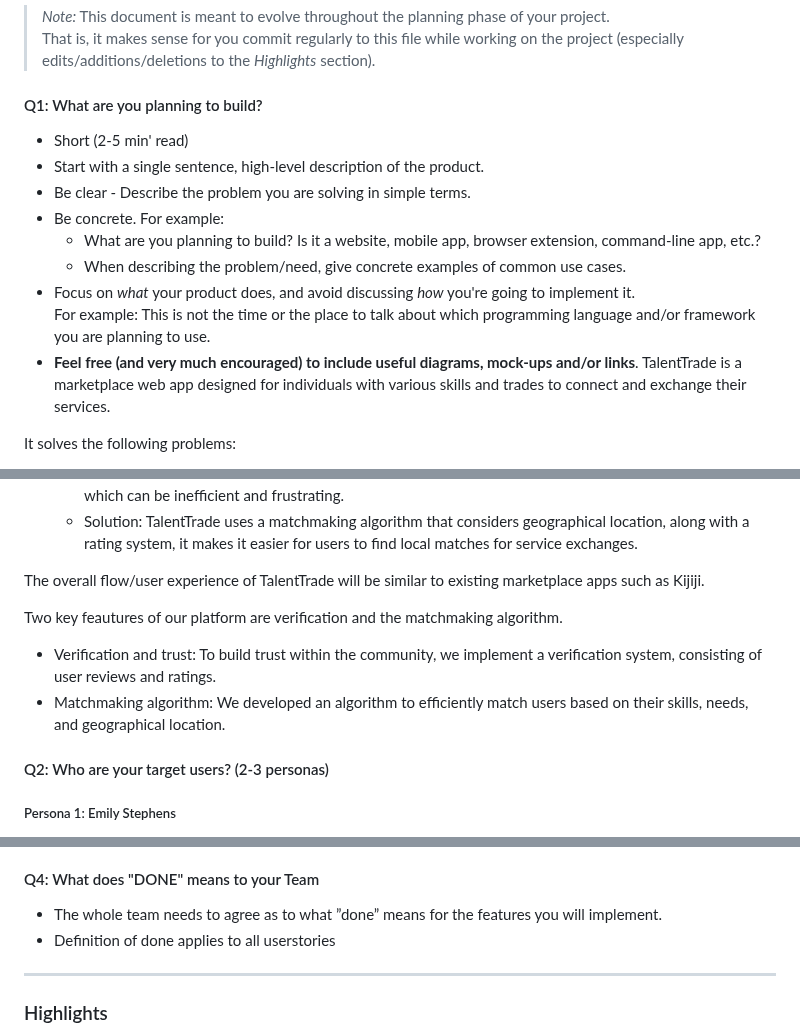
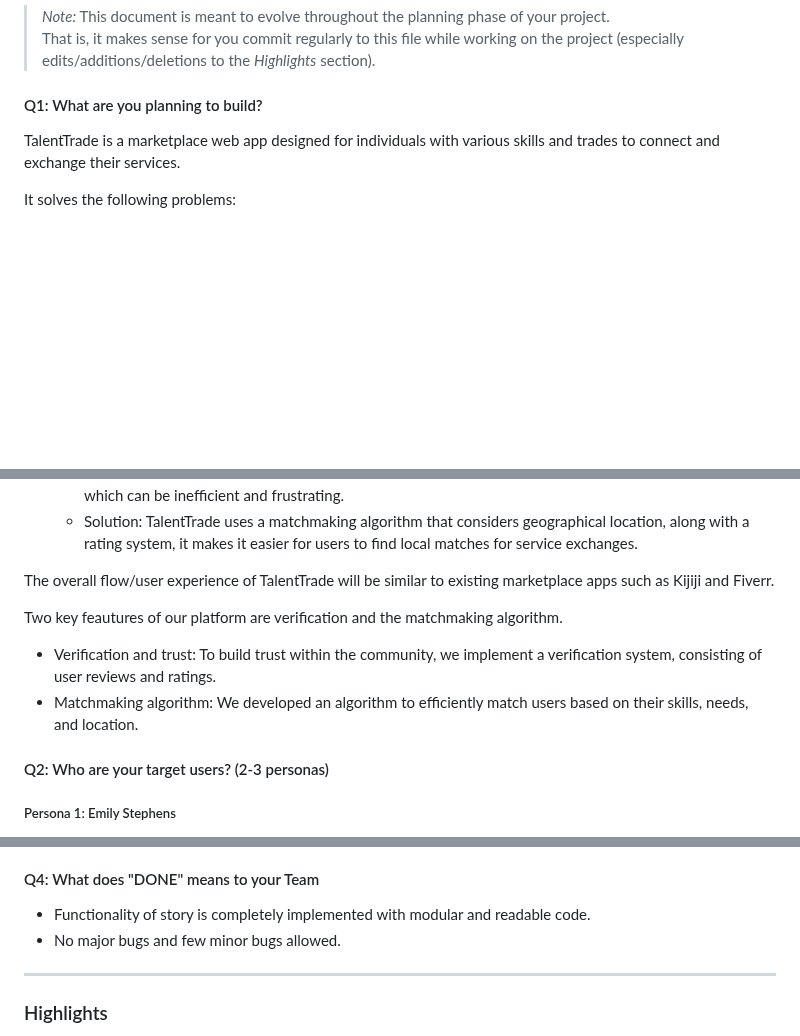
Before and after one commit to UofT-UTSC-CS-sandbox/final-term-project-talenttrade, a Markdown page: doc/sprint0/product.md, 3 parts joined by grey strips. Rendered like a GitHub page; blank space fills up the shorter version.

Commit message:
q4 project.md

```diff
--- a/doc/sprint0/product.md
+++ b/doc/sprint0/product.md
@@ -5,16 +5,6 @@
 
 #### Q1: What are you planning to build?
 
- * Short (2-5 min' read)
- * Start with a single sentence, high-level description of the product.
- * Be clear - Describe the problem you are solving in simple terms.
- * Be concrete. For example:
-    * What are you planning to build? Is it a website, mobile app,
-   browser extension, command-line app, etc.?
-    * When describing the problem/need, give concrete examples of common use cases.
- * Focus on *what* your product does, and avoid discussing *how* you're going to implement it.
-   For example: This is not the time or the place to talk about which programming language and/or framework you are planning to use.
- * **Feel free (and very much encouraged) to include useful diagrams, mock-ups and/or links**.
 TalentTrade is a marketplace web app designed for individuals with various skills and trades to connect and exchange their services.
 
 It solves the following problems:
@@ -28,12 +18,12 @@ It solves the following problems:
     * Problem: Many individuals waste time/effort searching for services or clients through traditional methods, which can be inefficient and frustrating.
     * Solution: TalentTrade uses a matchmaking algorithm that considers geographical location, along with a rating system, it makes it easier for users to find local matches for service exchanges.
 
-The overall flow/user experience of TalentTrade will be similar to existing marketplace apps such as Kijiji.
+The overall flow/user experience of TalentTrade will be similar to existing marketplace apps such as Kijiji and Fiverr.
 
 Two key feautures of our platform are verification and the matchmaking algorithm.
 
  * Verification and trust: To build trust within the community, we implement a verification system, consisting of user reviews and ratings.
- * Matchmaking algorithm: We developed an algorithm to efficiently match users based on their skills, needs, and geographical location.
+ * Matchmaking algorithm: We developed an algorithm to efficiently match users based on their skills, needs, and location.
 
 #### Q2: Who are your target users? (2-3 personas)
 
@@ -82,9 +72,8 @@ YOUR ANSWER GOES HERE ...
 
 
 #### Q4: What does "DONE" means to your Team
- * The whole team needs to agree as to what ”done” means for the features you will
-   implement.
- * Definition of done applies to all userstories
+ * Functionality of story is completely implemented with modular and readable code.
+ * No major bugs and few minor bugs allowed.
 
 ----
 
```
